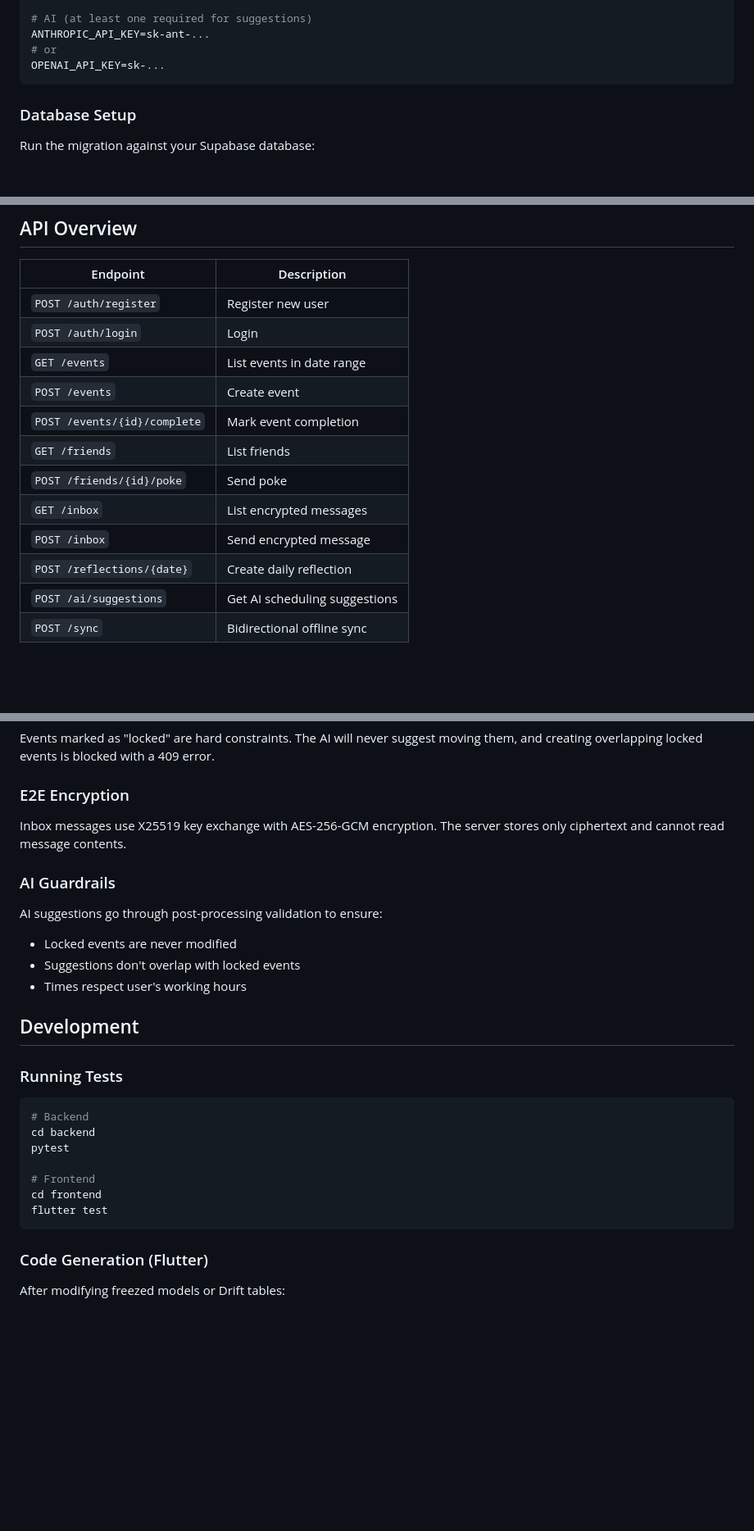
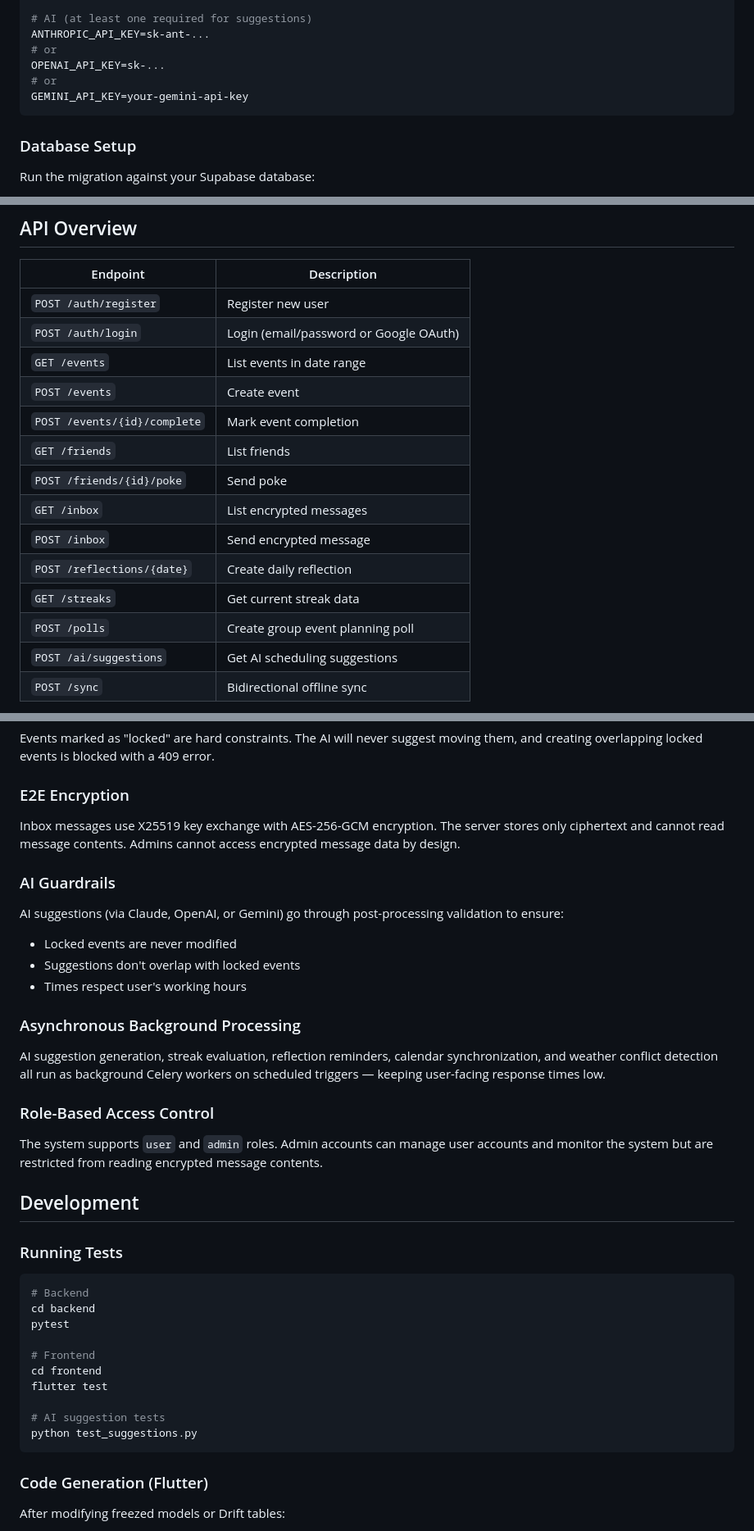
Before and after one commit to adipawar10/ctrl-date, a Markdown page: README.md, 3 parts joined by grey strips. Shown at 82% size. GitHub-like rendering; blank space fills up the shorter version.

````diff
--- a/README.md
+++ b/README.md
@@ -108,6 +127,8 @@ REDIS_URL=redis://localhost:6379/0
 ANTHROPIC_API_KEY=sk-ant-...
 # or
 OPENAI_API_KEY=sk-...
+# or
+GEMINI_API_KEY=your-gemini-api-key
 ```
 
 ### Database Setup
@@ -181,7 +202,7 @@ docker-compose down
 | Endpoint | Description |
 |----------|-------------|
 | `POST /auth/register` | Register new user |
-| `POST /auth/login` | Login |
+| `POST /auth/login` | Login (email/password or Google OAuth) |
 | `GET /events` | List events in date range |
 | `POST /events` | Create event |
 | `POST /events/{id}/complete` | Mark event completion |
@@ -190,6 +211,8 @@ docker-compose down
 | `GET /inbox` | List encrypted messages |
 | `POST /inbox` | Send encrypted message |
 | `POST /reflections/{date}` | Create daily reflection |
+| `GET /streaks` | Get current streak data |
+| `POST /polls` | Create group event planning poll |
 | `POST /ai/suggestions` | Get AI scheduling suggestions |
 | `POST /sync` | Bidirectional offline sync |
 
@@ -207,15 +230,23 @@ Events marked as "locked" are hard constraints. The AI will never suggest moving
 
 ### E2E Encryption
 
-Inbox messages use X25519 key exchange with AES-256-GCM encryption. The server stores only ciphertext and cannot read message contents.
+Inbox messages use X25519 key exchange with AES-256-GCM encryption. The server stores only ciphertext and cannot read message contents. Admins cannot access encrypted message data by design.
 
 ### AI Guardrails
 
-AI suggestions go through post-processing validation to ensure:
+AI suggestions (via Claude, OpenAI, or Gemini) go through post-processing validation to ensure:
 
 - Locked events are never modified
 - Suggestions don't overlap with locked events
 - Times respect user's working hours
+
+### Asynchronous Background Processing
+
+AI suggestion generation, streak evaluation, reflection reminders, calendar synchronization, and weather conflict detection all run as background Celery workers on scheduled triggers — keeping user-facing response times low.
+
+### Role-Based Access Control
+
+The system supports `user` and `admin` roles. Admin accounts can manage user accounts and monitor the system but are restricted from reading encrypted message contents.
 
 ## Development
 
@@ -229,6 +260,9 @@ pytest
 # Frontend
 cd frontend
 flutter test
+
+# AI suggestion tests
+python test_suggestions.py
 ```
 
 ### Code Generation (Flutter)
````
Also changed, not shown: other parts of README.md (+26 -7 lines).
